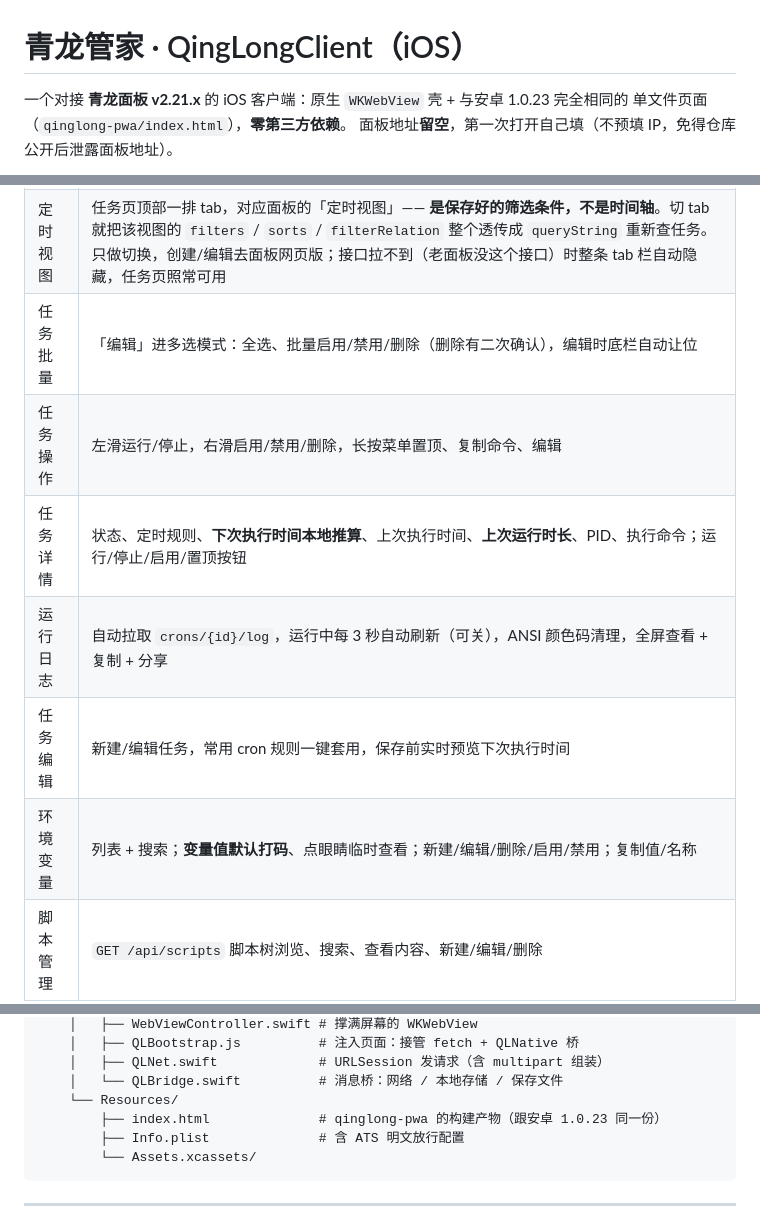
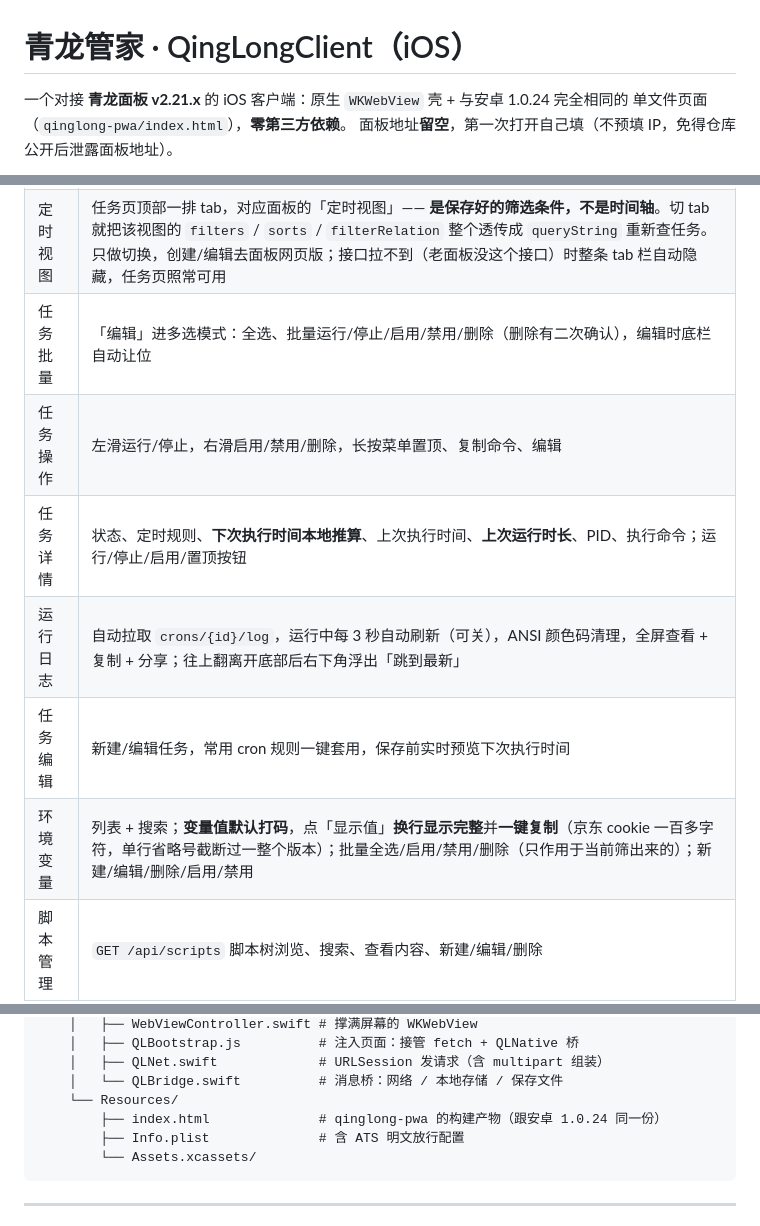
Before and after one commit to z228908134/qinglong-ios, a Markdown page: README.md, 3 parts joined by grey strips. Drawn GitHub-style.

````diff
--- a/README.md
+++ b/README.md
@@ -1,6 +1,6 @@
 # 青龙管家 · QingLongClient（iOS）
 
-一个对接 **青龙面板 v2.21.x** 的 iOS 客户端：原生 `WKWebView` 壳 + 与安卓 1.0.23 完全相同的
+一个对接 **青龙面板 v2.21.x** 的 iOS 客户端：原生 `WKWebView` 壳 + 与安卓 1.0.24 完全相同的
 单文件页面（`qinglong-pwa/index.html`），**零第三方依赖**。
 面板地址**留空**，第一次打开自己填（不预填 IP，免得仓库公开后泄露面板地址）。
 
@@ -19,12 +19,12 @@
 | 任务列表 | 分页加载、下拉刷新、服务端搜索（名称/命令/标签）；置顶标记、状态徽标、标签、上次执行时间 |
 | 任务筛选 | 工具条四档筛选：**全部 / 运行中 / 未使用 / 已禁用**（按后端 `status` 分档，见下） |
 | 定时视图 | 任务页顶部一排 tab，对应面板的「定时视图」—— **是保存好的筛选条件，不是时间轴**。切 tab 就把该视图的 `filters` / `sorts` / `filterRelation` 整个透传成 `queryString` 重新查任务。只做切换，创建/编辑去面板网页版；接口拉不到（老面板没这个接口）时整条 tab 栏自动隐藏，任务页照常可用 |
-| 任务批量 | 「编辑」进多选模式：全选、批量启用/禁用/删除（删除有二次确认），编辑时底栏自动让位 |
+| 任务批量 | 「编辑」进多选模式：全选、批量运行/停止/启用/禁用/删除（删除有二次确认），编辑时底栏自动让位 |
 | 任务操作 | 左滑运行/停止，右滑启用/禁用/删除，长按菜单置顶、复制命令、编辑 |
 | 任务详情 | 状态、定时规则、**下次执行时间本地推算**、上次执行时间、**上次运行时长**、PID、执行命令；运行/停止/启用/置顶按钮 |
-| 运行日志 | 自动拉取 `crons/{id}/log`，运行中每 3 秒自动刷新（可关），ANSI 颜色码清理，全屏查看 + 复制 + 分享 |
+| 运行日志 | 自动拉取 `crons/{id}/log`，运行中每 3 秒自动刷新（可关），ANSI 颜色码清理，全屏查看 + 复制 + 分享；往上翻离开底部后右下角浮出「跳到最新」 |
 | 任务编辑 | 新建/编辑任务，常用 cron 规则一键套用，保存前实时预览下次执行时间 |
-| 环境变量 | 列表 + 搜索；**变量值默认打码**、点眼睛临时查看；新建/编辑/删除/启用/禁用；复制值/名称 |
+| 环境变量 | 列表 + 搜索；**变量值默认打码**，点「显示值」**换行显示完整**并**一键复制**（京东 cookie 一百多字符，单行省略号截断过一整个版本）；批量全选/启用/禁用/删除（只作用于当前筛出来的）；新建/编辑/删除/启用/禁用 |
 | 脚本管理 | `GET /api/scripts` 脚本树浏览、搜索、查看内容、新建/编辑/删除 |
 | 订阅管理 | `GET /api/subscriptions` 订阅列表；新建/编辑/删除、手动运行、启用/禁用、查看日志 |
 | 依赖管理 | `GET /api/dependencies` 依赖列表；按类型（nodejs/python/linux）分组、安装/卸载、重新安装 |
@@ -73,7 +73,7 @@ qinglong-ios/
     │   ├── QLNet.swift             # URLSession 发请求（含 multipart 组装）
     │   └── QLBridge.swift          # 消息桥：网络 / 本地存储 / 保存文件
     └── Resources/
-        ├── index.html              # qinglong-pwa 的构建产物（跟安卓 1.0.23 同一份）
+        ├── index.html              # qinglong-pwa 的构建产物（跟安卓 1.0.24 同一份）
         ├── Info.plist              # 含 ATS 明文放行配置
         └── Assets.xcassets/
 ```
````
Also changed, not shown: BUILD-IPA.md (+34 -31 lines).
